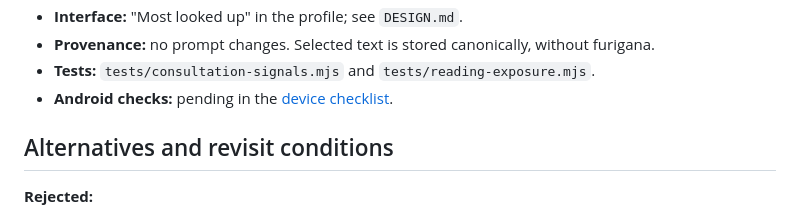
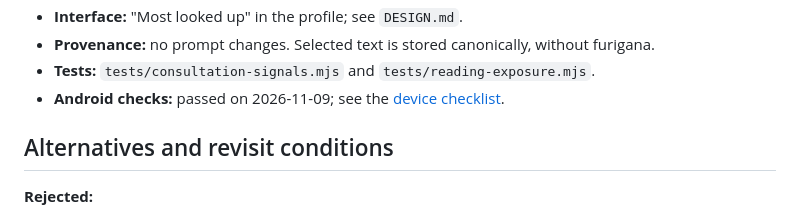
Before and after one commit to javiercmh/lingomage, a Markdown page: docs/pedagogy/PED-005-consultation-signals.md, the part around the change. Drawn GitHub-style.

```diff
--- a/docs/pedagogy/PED-005-consultation-signals.md
+++ b/docs/pedagogy/PED-005-consultation-signals.md
@@ -109,7 +109,7 @@ Full notes are in the [consultation signals review](../research/consultation-sig
 - **Interface:** "Most looked up" in the profile; see `DESIGN.md`.
 - **Provenance:** no prompt changes. Selected text is stored canonically, without furigana.
 - **Tests:** `tests/consultation-signals.mjs` and `tests/reading-exposure.mjs`.
-- **Android checks:** pending in the [device checklist](../validation/device-checklist.md).
+- **Android checks:** passed on 2026-11-09; see the [device checklist](../validation/device-checklist.md).
 
 ## Alternatives and revisit conditions
 
```
Also changed, not shown: docs/validation/device-checklist.md (+1 -1 lines).
